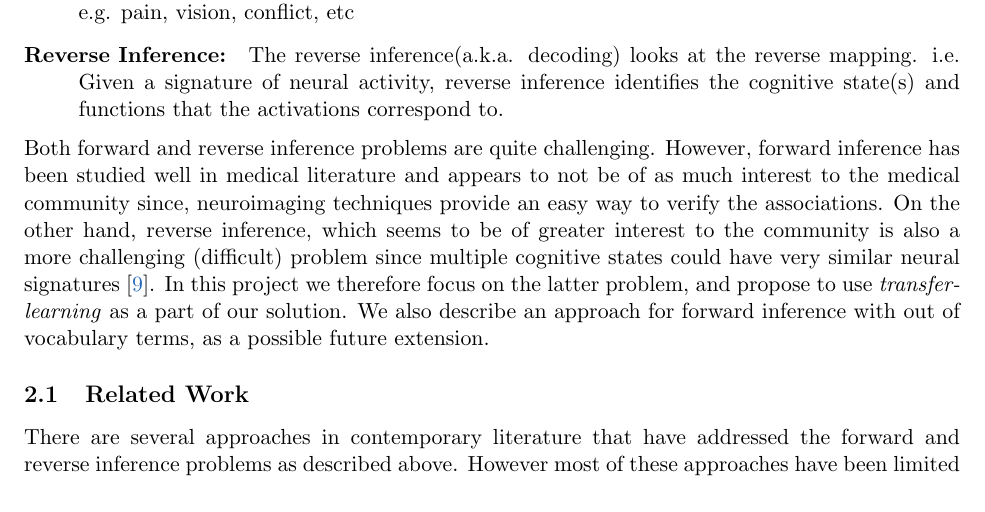
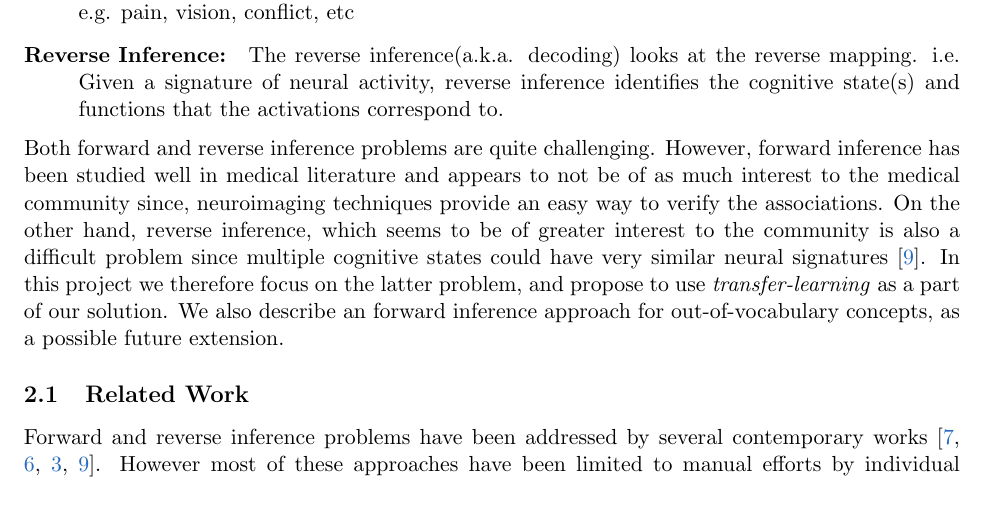
Before and after one commit to jdnc/ml-project, a LaTeX document (proposal/proposal.tex): part of page 1 of 4, cut so that both start at the same text. Compiled offline with pdfLaTeX.

Commit message:
small edits

```diff
--- a/proposal/proposal.tex
+++ b/proposal/proposal.tex
@@ -34,11 +34,13 @@ For the purposes of this project, we look at enhancing a new automated framework
 \item[Forward Inference: ] In simple terms, given a psychological function or concept, the forward inference(a.k.a encoding) answers what regions of the brain are activated during that function. e.g. pain, vision, conflict, etc
 \item[Reverse Inference: ] The reverse inference(a.k.a. decoding) looks at the reverse mapping. i.e. Given a signature of neural activity, reverse inference identifies the cognitive state(s) and functions that the activations correspond to.
 \end{description}
-Both forward and reverse inference problems are quite challenging. However, forward inference has been studied well in medical literature and appears to not be of as much interest to the medical community since, neuroimaging techniques provide an easy way to verify the associations. On the other hand, reverse inference, which seems to be of greater interest to the community is also a more challenging (difficult) problem since multiple cognitive states could have very similar neural signatures~\cite{yarkoni2011large}. In this project we therefore focus on the latter problem,  and propose to use \emph{transfer-learning} as a part of our solution.  We also describe an approach for forward inference with out of vocabulary terms, as a possible future extension.
+Both forward and reverse inference problems are quite challenging. However, forward inference has been studied well in medical literature and appears to not be of as much interest to the medical community since, neuroimaging techniques provide an easy way to verify the associations. On the other hand, reverse inference, which seems to be of greater interest to the community is also a difficult problem since multiple cognitive states could have very similar neural signatures~\cite{yarkoni2011large}. In this project we therefore focus on the latter problem,  and propose to use \emph{transfer-learning} as a part of our solution.  We also describe an forward inference approach for out-of-vocabulary concepts, as a possible future extension.
 
 \subsection{Related Work}
 %Explain bits from Neurosynth paper and Sanmi's other paper here.
-There are several approaches in contemporary literature that have addressed the forward and reverse inference problems as described above. However most of these approaches have been limited to manual efforts by individual research groups, thereby failing to scale up with the increasing availability of fMRI data. Recent works like~\cite{yarkoni2011large, sanmi2013multi} have therefore attempted to build automated frameworks for these tasks using machine learning and statistical techniques.  In ~\cite{yarkoni2011large}, the authors use a very simple model for both forward and reverse inference. Using some $3000$ odd fMRI studies, they characterize each study by $2$ feature vectors - \textbf{Activation vector ($A_i$)} and \textbf{Term Vector ($T_i$)}.  $A_i$ is a binary vector with $\approx 10^6$ features, a particular feature is set to $1$ if the study reports that voxel to be activated and $0$ otherwise. Additional pre-processing is carried out to ensure that the $3D$ coordinates that appear in the document are mapped smoothly to the voxels. $T_i$  is a vector of length $\approx 10^4$, each feature indicating whether the corresponding term of interest appears above a pre-defined cut-off frequency in the document or not.
+%There are several approaches in contemporary literature that have addressed the forward and reverse inference problems.
+Forward and reverse inference problems have been addressed by several contemporary works~\cite{schwartz2013mapping, PMSKBY12, sanmi2013multi, yarkoni2011large}.
+However most of these approaches have been limited to manual efforts by individual research groups, thereby failing to scale up with the increasing availability of fMRI data. Recent works like~\cite{yarkoni2011large, sanmi2013multi} have therefore attempted to build automated frameworks for these tasks using machine learning and statistical techniques.  In ~\cite{yarkoni2011large}, the authors use a very simple model for both forward and reverse inference. Using some $3000$ odd fMRI studies, they characterize each study by $2$ feature vectors - \textbf{Activation vector ($A_i$)} and \textbf{Term Vector ($T_i$)}.  $A_i$ is a binary vector with $\approx 10^6$ features, a particular feature is set to $1$ if the study reports that voxel to be activated and $0$ otherwise. Additional pre-processing is carried out to ensure that the $3D$ coordinates that appear in the document are mapped smoothly to the voxels. $T_i$  is a vector of length $\approx 10^4$, each feature indicating whether the corresponding term of interest appears above a pre-defined cut-off frequency in the document or not.
 
 The forward inference i.e $\Pr[A \vert T] $was approximated using a simple frequency count with smoothing (i.e it was set to be the ratio of the number of times a term and activation point appeared together in a document, to the total  number of occurrences of the term in the document, assuming that the terms had a uniform prior). For the reverse inference,  a Naive Bayes approach was used by assuming that each of the activation points were independent and by applying the Bayes rule to the calculated forward inference probabilities. The Naive Bayes classifier was trained as a binary classifier (predicting which of the two given terms was the likely class label) as well as a multiclass classifier, considering sets of upto $10$ terms (since considering all the $10^4$ terms for presence/absence would result in an exponential blow-up). While both the feature extraction as well as the models used in this work are very simplistic, the results they obtain are very promising.
 
```
Also changed, not shown: proposal/proposal.bib (+1 -1 lines), proposal/proposal.tex (4 more changed lines).
